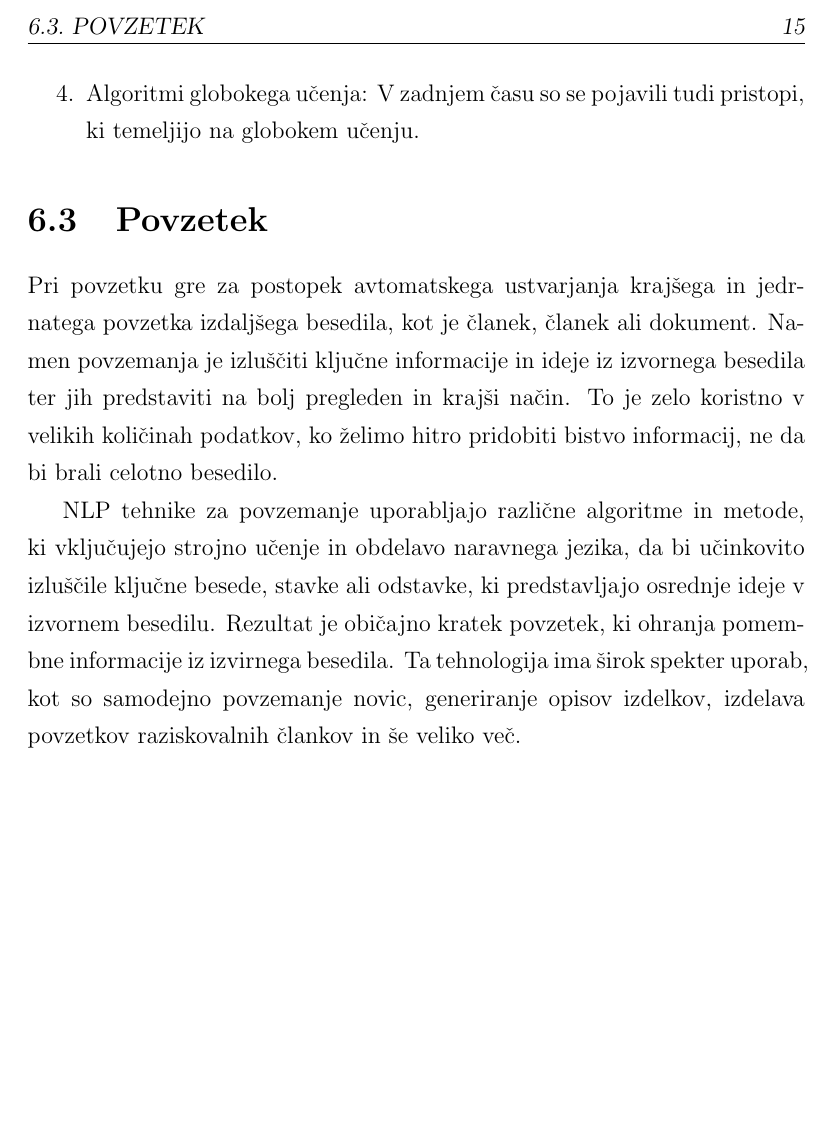
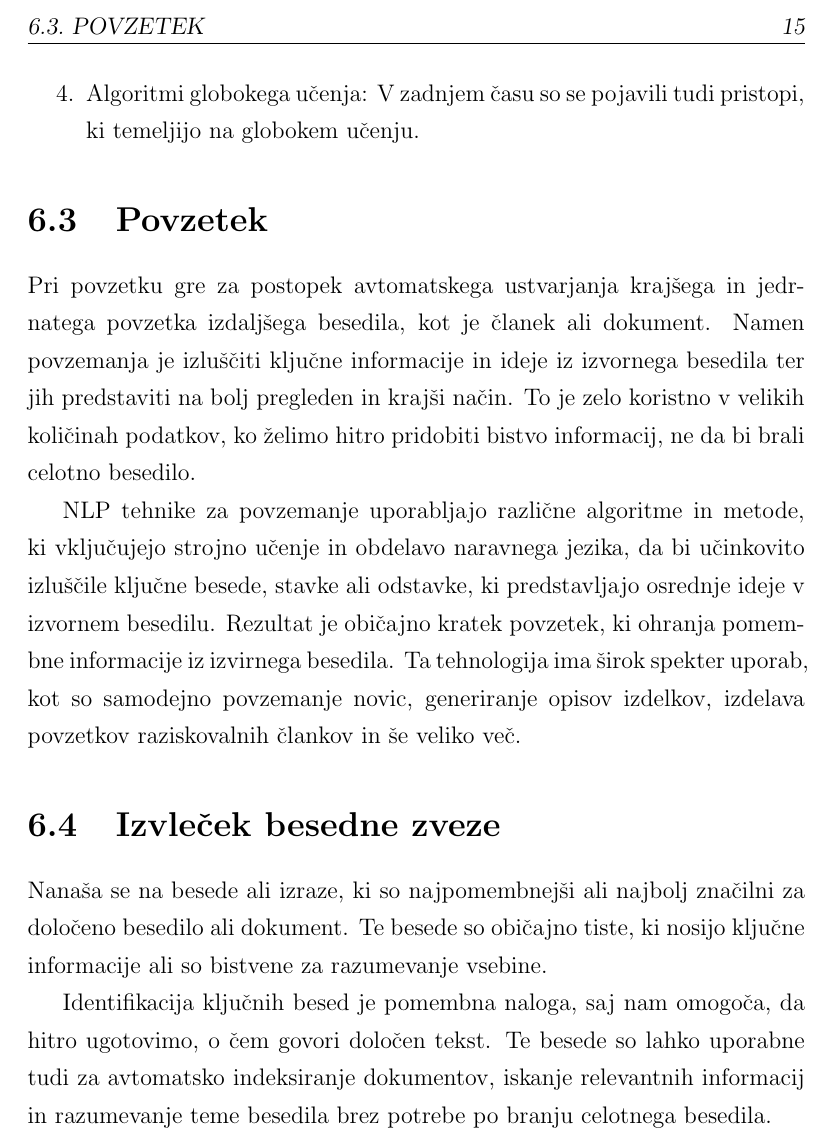
Before and after one commit to rgrilj1/BMA_roma_MAG, a LaTeX thesis (thesis_template.tex): part of page 35 of 41, cut so that both start at the same text, the shorter picture padded with empty space. Compiled offline with pdfLaTeX.

Commit message:
Key pharses

```diff
--- a/thesis_template.tex
+++ b/thesis_template.tex
@@ -285,9 +285,15 @@ Ta analiza temelji na uporabi naravnojezikovnega procesiranja (NLP) in strojnega
  \end{enumerate}
 
  \section{Povzetek}
-Pri povzetku gre za postopek avtomatskega ustvarjanja krajšega in jedrnatega povzetka izdaljšega besedila, kot je članek, članek ali dokument. Namen povzemanja je izluščiti ključne informacije in ideje iz izvornega besedila ter jih predstaviti na bolj pregleden in krajši način. To je zelo koristno v velikih količinah podatkov, ko želimo hitro pridobiti bistvo informacij, ne da bi brali celotno besedilo.
+Pri povzetku gre za postopek avtomatskega ustvarjanja krajšega in jedrnatega povzetka izdaljšega besedila, kot je članek ali dokument. Namen povzemanja je izluščiti ključne informacije in ideje iz izvornega besedila ter jih predstaviti na bolj pregleden in krajši način. To je zelo koristno v velikih količinah podatkov, ko želimo hitro pridobiti bistvo informacij, ne da bi brali celotno besedilo.
 
 NLP tehnike za povzemanje uporabljajo različne algoritme in metode, ki vključujejo strojno učenje in obdelavo naravnega jezika, da bi učinkovito izluščile ključne besede, stavke ali odstavke, ki predstavljajo osrednje ideje v izvornem besedilu. Rezultat je običajno kratek povzetek, ki ohranja pomembne informacije iz izvirnega besedila. Ta tehnologija ima širok spekter uporab, kot so samodejno povzemanje novic, generiranje opisov izdelkov, izdelava povzetkov raziskovalnih člankov in še veliko več.
+
+ \section{Izvleček besedne zveze}
+Nanaša se na besede ali izraze, ki so najpomembnejši ali najbolj značilni za določeno besedilo ali dokument. Te besede so običajno tiste, ki nosijo ključne informacije ali so bistvene za razumevanje vsebine.
+
+Identifikacija ključnih besed je pomembna naloga, saj nam omogoča, da hitro ugotovimo, o čem govori določen tekst. Te besede so lahko uporabne tudi za avtomatsko indeksiranje dokumentov, iskanje relevantnih informacij in razumevanje teme besedila brez potrebe po branju celotnega besedila.
+
 
 
 
```
Also changed, not shown: thesis_template.pdf, 6 other files.
